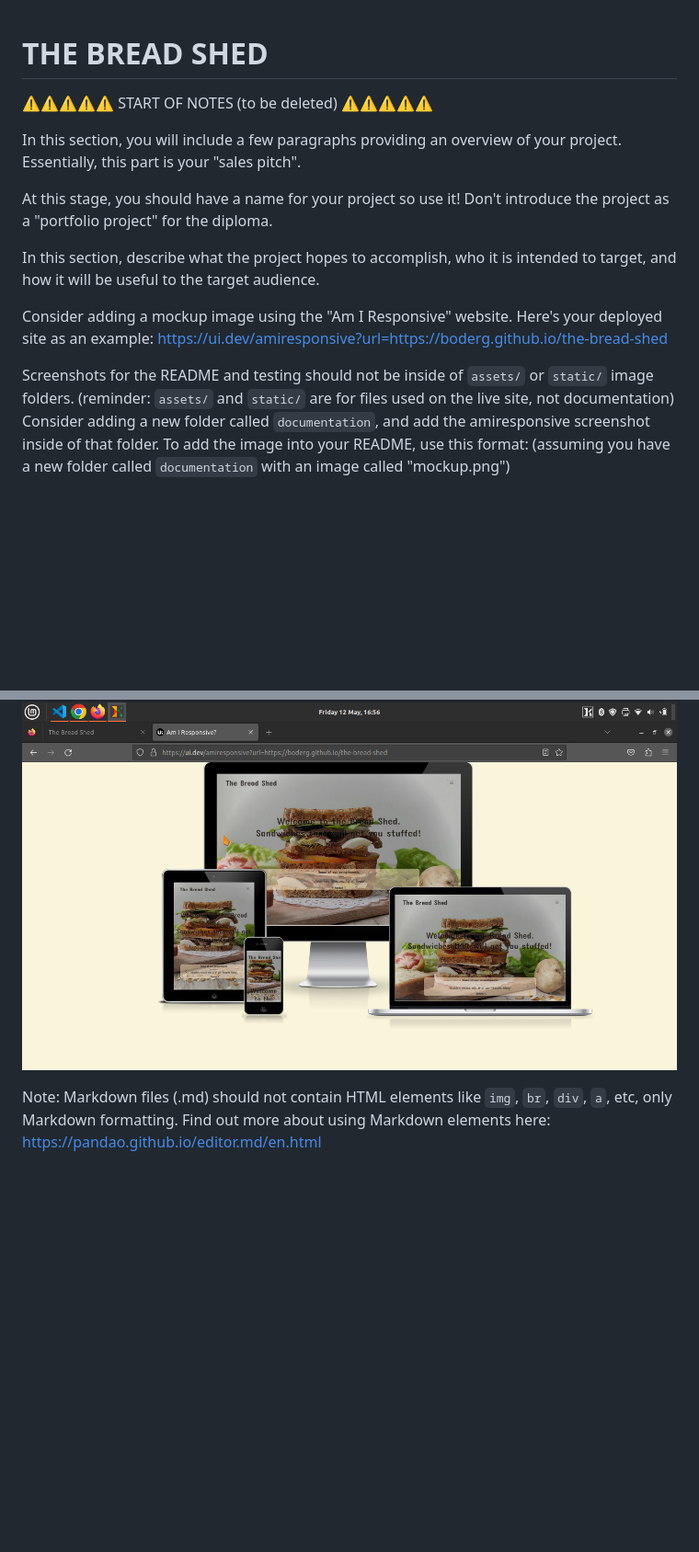
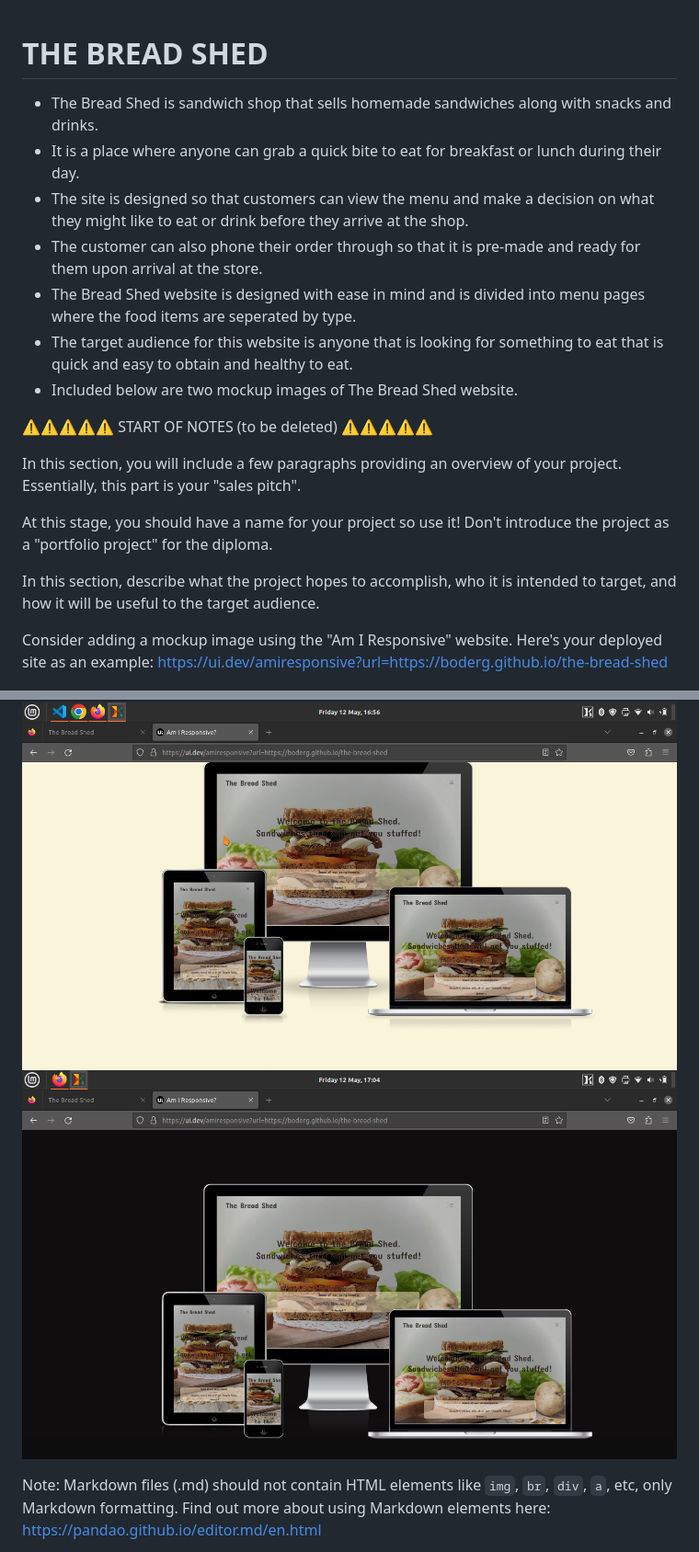
Before and after one commit to boderg/the-bread-shed, a Markdown page: README.md, 2 parts joined by grey strips. Shown: that part at 92% size. Rendered like a GitHub page; pictures changed too: documentation/mockup-dark.png; blank space fills up the shorter version.

Commit message:
Add overview and screenshots to readme

```diff
--- a/README.md
+++ b/README.md
@@ -1,4 +1,13 @@
 # THE BREAD SHED
+
+- The Bread Shed is sandwich shop that sells homemade sandwiches along with snacks and drinks.
+- It is a place where anyone can grab a quick bite to eat for breakfast or lunch during their day.
+- The site is designed so that customers can view the menu and make a decision on what they might like to eat or drink before they arrive at the shop.
+- The customer can also phone their order through so that it is pre-made and ready for them upon arrival at the store.
+- The Bread Shed website is designed with ease in mind and is divided into menu pages where the food items are seperated by type.
+- The target audience for this website is anyone that is looking for something to eat that is quick and easy to obtain and healthy to eat.
+- Included below are two mockup images of The Bread Shed website.
+
 
 ⚠️⚠️⚠️⚠️⚠️ START OF NOTES (to be deleted) ⚠️⚠️⚠️⚠️⚠️
 
@@ -14,13 +23,10 @@ Consider adding a mockup image using the "Am I Responsive" website.
 Here's your deployed site as an example:
 https://ui.dev/amiresponsive?url=https://boderg.github.io/the-bread-shed
 
-Screenshots for the README and testing should not be inside of `assets/` or `static/` image folders.
-(reminder: `assets/` and `static/` are for files used on the live site, not documentation)
-Consider adding a new folder called `documentation`, and add the amiresponsive screenshot inside of that folder.
-To add the image into your README, use this format:
-(assuming you have a new folder called `documentation` with an image called "mockup.png")
+
 
 ![screenshot](documentation/mockup.png)
+![screenshot](documentation/mockup-dark.png)
 
 Note: Markdown files (.md) should not contain HTML elements like `img`, `br`, `div`, `a`, etc, only Markdown formatting.
 Find out more about using Markdown elements here:
```
